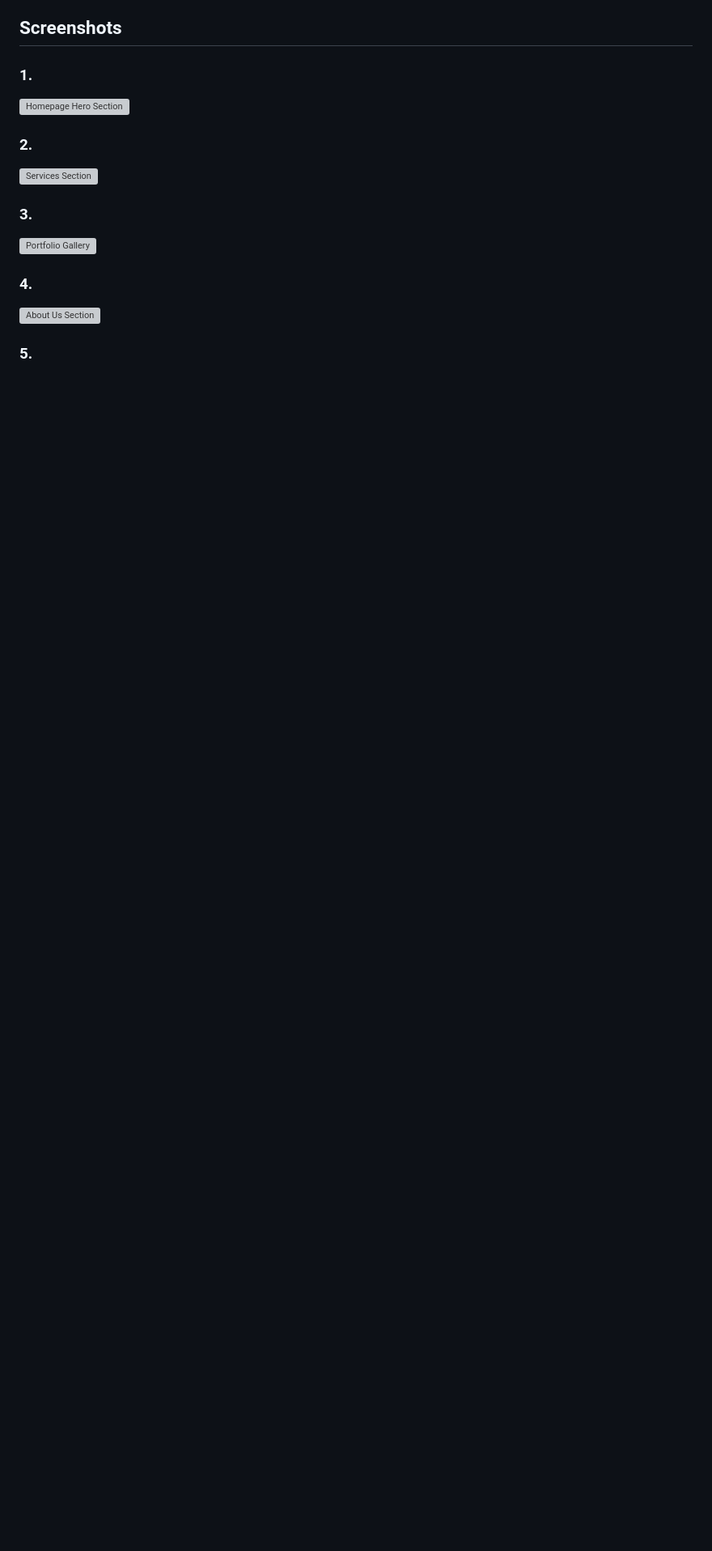
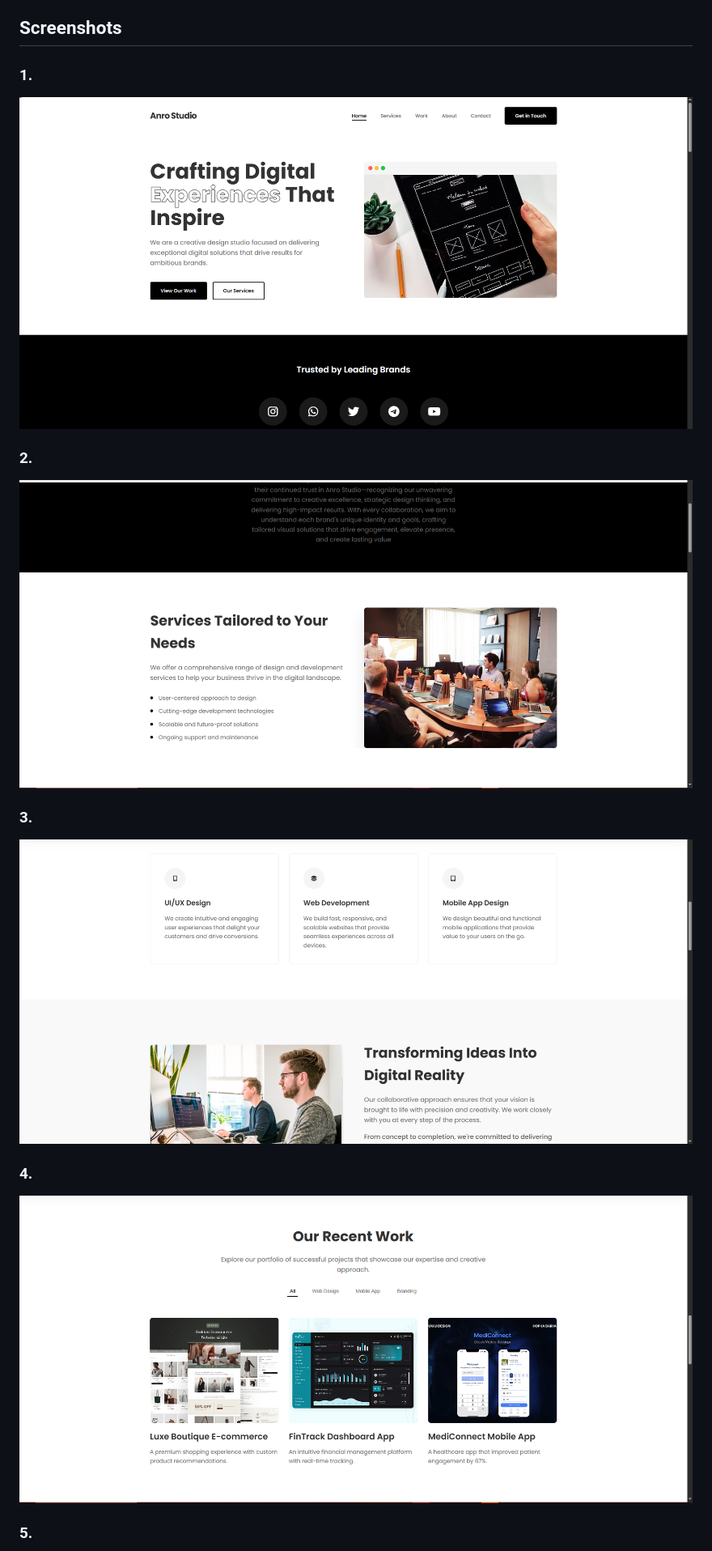
Before and after one commit to andinoferdi/Workshop-UI, a Markdown page: README.md, the part around the change printed below. Shown: that part at 81% size. GitHub-like rendering; blank space fills up the shorter version; grey boxes are pictures that could not be loaded.

```diff
--- a/README.md
+++ b/README.md
@@ -22,19 +22,19 @@ This project is a single-page portfolio website for a design agency that showcas
 
 ### 1.
 
-![Homepage Hero Section](./assets/screenshot1.jpg)
+![Homepage Hero Section](./assets/image1.png)
 
 ### 2.
 
-![Services Section](./assets/screenshot2.jpg)
+![Services Section](./assets/image2.png)
 
 ### 3.
 
-![Portfolio Gallery](./assets/screenshot3.jpg)
+![Portfolio Gallery](./assets/image3.png)
 
 ### 4.
 
-![About Us Section](./assets/screenshot4.jpg)
+![About Us Section](./assets/image4.png)
 
 ### 5.
 
```
Also changed, not shown: other parts of README.md (+3 -3 lines).
